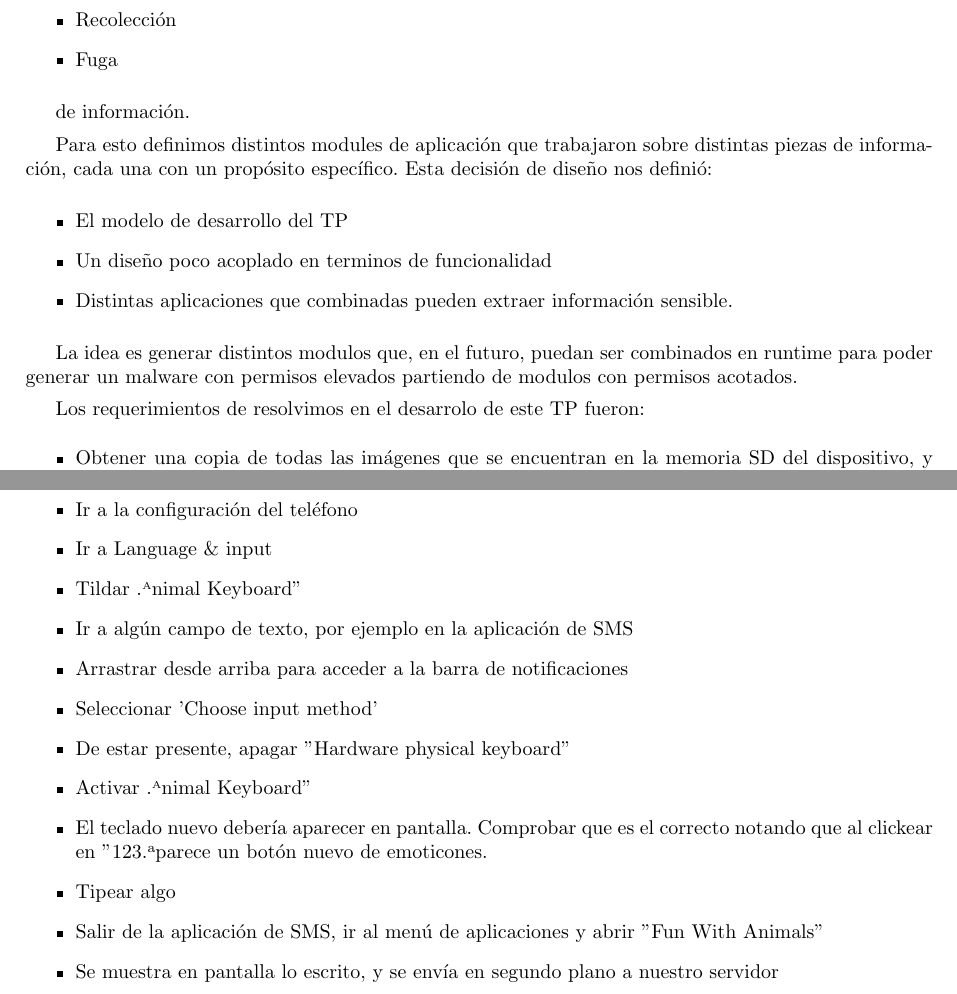
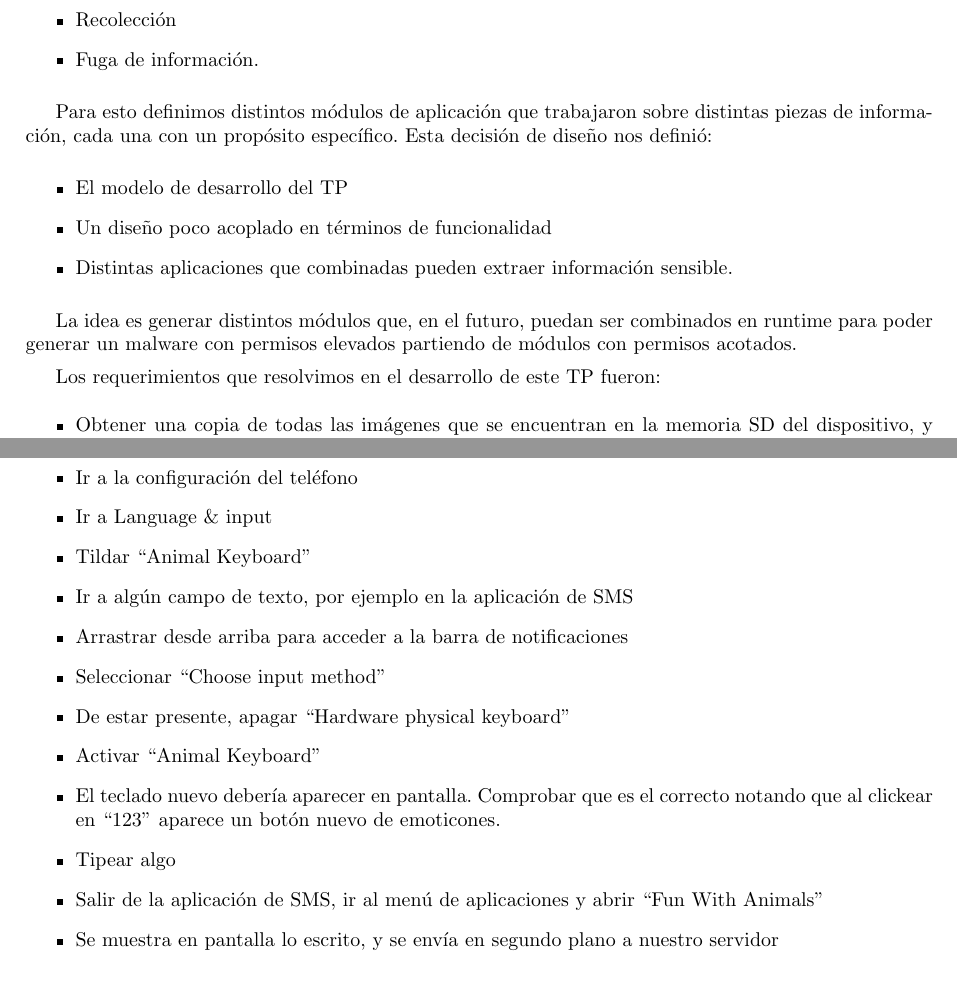
Before and after one commit to dioh/animal, a LaTeX document (informe/informe.tex, which reads informe/introduccion.tex, informe/keyboard.tex): two parts of pages 3 and 9 of 11, joined at a grey line, cut so that both start at the same text. Compiled offline with pdfLaTeX.

Commit message:
correcciones menores

```diff
--- a/informe/introduccion.tex
+++ b/informe/introduccion.tex
@@ -7,24 +7,23 @@ Los vectores en los que nos centramos para la realizaci\'on de este trabajo fuer
 
 \begin{itemize}
     \item Recolecci\'on
-    \item Fuga
+    \item Fuga de informaci\'on.
 \end{itemize}
 
-de informaci\'on.
 
-Para esto definimos distintos modules de aplicaci\'on que trabajaron sobre distintas piezas de informaci\'on, cada una con un prop\'osito espec\'ifico. Esta decisi\'on de dise\~no nos defini\'o:
+Para esto definimos distintos módulos de aplicaci\'on que trabajaron sobre distintas piezas de informaci\'on, cada una con un prop\'osito espec\'ifico. Esta decisi\'on de dise\~no nos defini\'o:
 
 \begin{itemize}
     \item El modelo de desarrollo del TP
-    \item Un dise\~no poco acoplado en terminos de funcionalidad
+    \item Un dise\~no poco acoplado en términos de funcionalidad
     \item Distintas aplicaciones que combinadas pueden extraer informaci\'on sensible.
 \end{itemize}
 
 
-La idea es generar distintos modulos que, en el futuro, puedan ser combinados en runtime para poder generar un malware con permisos elevados partiendo de modulos con permisos acotados.
+La idea es generar distintos módulos que, en el futuro, puedan ser combinados en runtime para poder generar un malware con permisos elevados partiendo de módulos con permisos acotados.
 
 
-Los requerimientos de resolvimos en el desarrolo de este TP fueron:
+Los requerimientos que resolvimos en el desarrollo de este TP fueron:
 \begin{itemize}
     \item Obtener una copia de todas las im\'agenes que se encuentran en la memoria SD del dispositivo, y enviarlas a un sitio web controlado por el atacante.
     \item  Comportarse como un remote access tool (rat), es decir, poder ser administrado en forma remota
--- a/informe/keyboard.tex
+++ b/informe/keyboard.tex
@@ -57,14 +57,14 @@
 				\item Instalar AnimalKeyboard.apk y FunWithAnimals.apk
 				\item Ir a la configuración del teléfono
 				\item Ir a Language \& input
-				\item Tildar "Animal Keyboard"
+				\item Tildar ``Animal Keyboard''
 				\item Ir a algún campo de texto, por ejemplo en la aplicación de SMS
 				\item Arrastrar desde arriba para acceder a la barra de notificaciones
-				\item Seleccionar 'Choose input method'
-				\item De estar presente, apagar "Hardware physical keyboard"
-				\item Activar "Animal Keyboard"
-				\item El teclado nuevo debería aparecer en pantalla. Comprobar que es el correcto notando que al clickear en "123" aparece un botón nuevo de emoticones.
+				\item Seleccionar ``Choose input method''
+				\item De estar presente, apagar ``Hardware physical keyboard''
+				\item Activar ``Animal Keyboard''
+				\item El teclado nuevo debería aparecer en pantalla. Comprobar que es el correcto notando que al clickear en ``123'' aparece un botón nuevo de emoticones.
 				\item Tipear algo
-				\item Salir de la aplicación de SMS, ir al menú de aplicaciones y abrir "Fun With Animals"
+				\item Salir de la aplicación de SMS, ir al menú de aplicaciones y abrir ``Fun With Animals''
 				\item Se muestra en pantalla lo escrito, y se envía en segundo plano a nuestro servidor
 			\end{itemize}
```
Also changed, not shown: informe/keyboard.tex (2 more changed lines).
